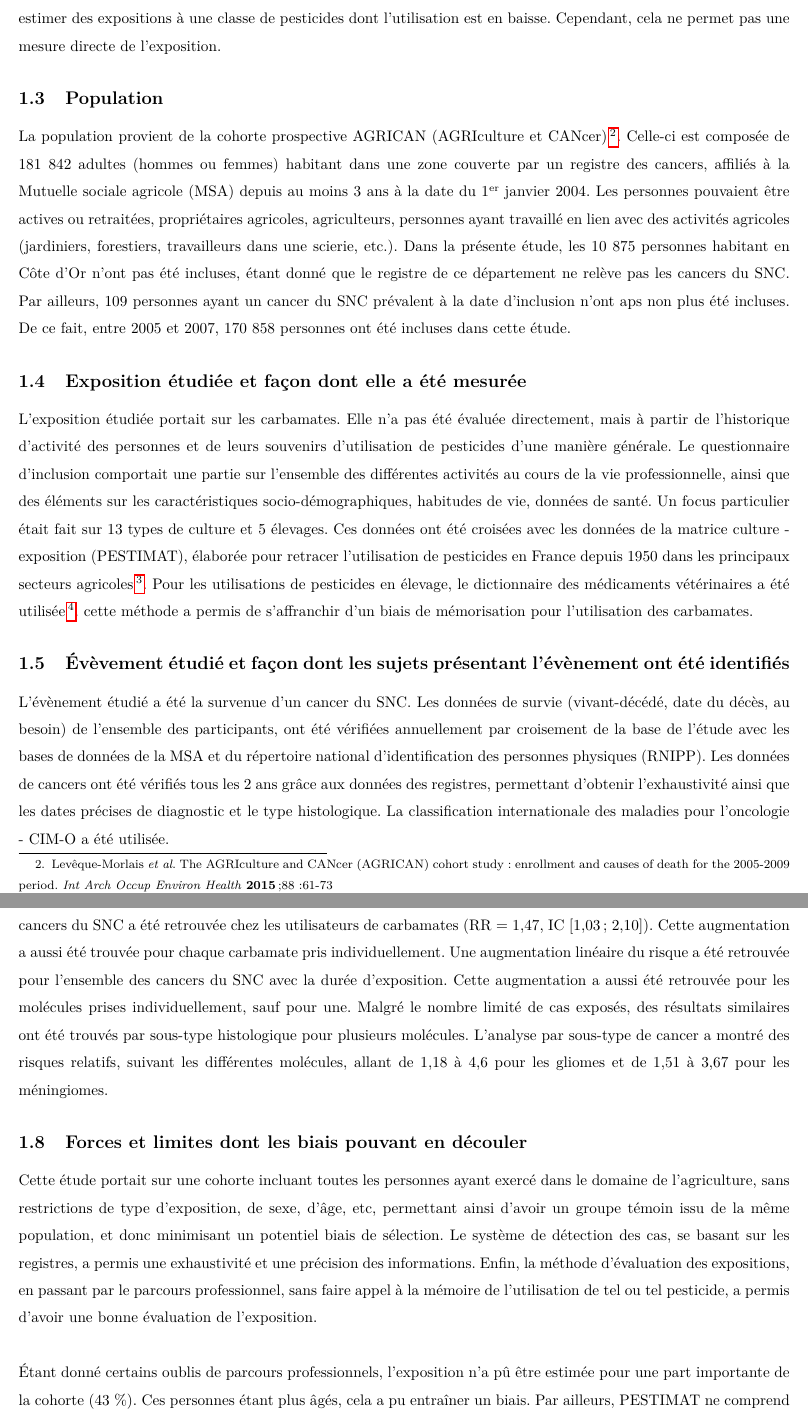
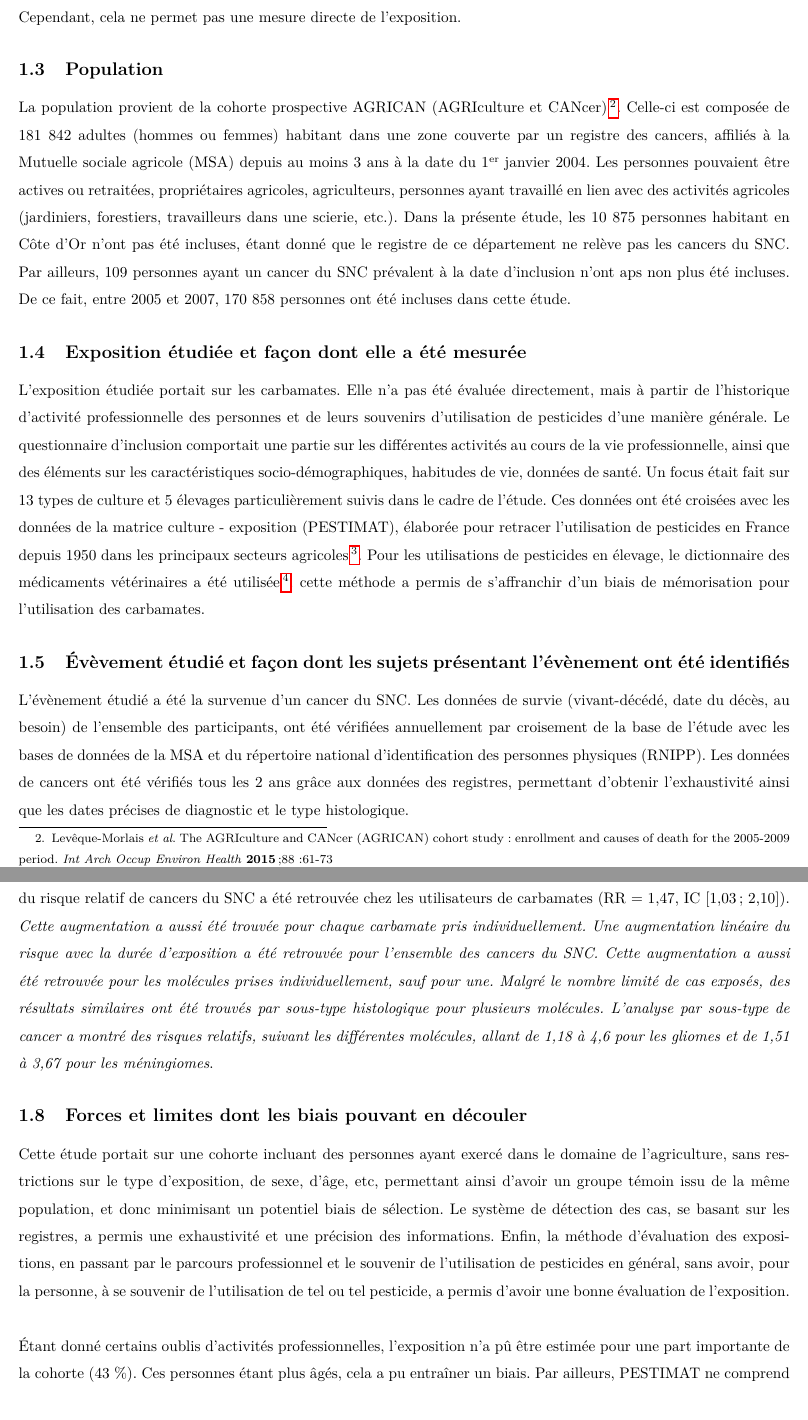
Before and after one commit to gheuze/DU-K, a LaTeX document (reponse_mod-2_a_4.tex): two parts of pages 2 and 3 of 4 before the commit and two parts of pages 2 and 3 of 5 after it, joined at a grey line, cut at the place of the change. Compiled offline with pdfLaTeX.

Commit message:
19 février, travail du soir

```diff
--- a/reponse_mod-2_a_4.tex
+++ b/reponse_mod-2_a_4.tex
@@ -33,13 +32,14 @@ Cette étude est une étude de cohorte prospective pour la partie données de sa
-Par ailleurs, les expositions ont été recueillies de manière rétrospective, à travers l'utilisation des données PESTIMAT (voir \ref{exposition}). L'utilisation, pour l'exposition, de données rétrospectives, permet un gain de temps (délais entre l'exposition et la survenue des effets sanitaires, pour des substance potentiellement cancérogènes) et aussi de pouvoir estimer des expositions à une classe de pesticides dont l'utilisation est en baisse. Cependant, cela ne permet pas une mesure directe de l'exposition.
+Cette étude est une étude de cohorte prospective pour la partie données de santé. Les avantages de ce type d'étude sont de pouvoir récupérer avec plus de précisions les données de santé et, par ailleurs, de déterminer des risques relatifs comme mesure du risque. Par contre, les inconvénients sont principalement un coût important, notamment du fait du temps mis pour la récolte des données (ici, le suivi commençant en 2005-2007 - période d'enrôlement - et se finissant fin 2013).
+Par ailleurs, les expositions ont été recueillies de manière rétrospective, à travers l'utilisation des données PESTIMAT (voir \ref{exposition}). L'utilisation, pour l'exposition, de données rétrospectives, permet un gain de temps (les délais entre l'exposition et la survenue des effets sanitaires, pour des substance potentiellement cancérogènes, étant longs) et aussi de pouvoir estimer des expositions à une classe de pesticides dont l'utilisation est en baisse. Cependant, cela ne permet pas une mesure directe de l'exposition.
 
 \subsection{Population}
 La population provient de la cohorte prospective AGRICAN (AGRIculture et CANcer)\footnote{Levêque-Morlais \emph{et al}. The AGRIculture and CANcer (AGRICAN) cohort study: enrollment and causes of death for the 2005-2009 period. \emph{Int Arch Occup Environ Health} \textbf{2015};88:61-73}. Celle-ci est composée de 181~842 adultes (hommes ou femmes) habitant dans une zone couverte par un registre des cancers, affiliés à la Mutuelle sociale agricole (MSA) depuis au moins 3~ans à la date du 1\up{er}~janvier~2004. Les personnes pouvaient être actives ou retraitées, propriétaires agricoles, agriculteurs, personnes ayant travaillé en lien avec des activités agricoles (jardiniers, forestiers, travailleurs dans une scierie, etc.). Dans la présente étude, les 10~875~personnes habitant en Côte d'Or n'ont pas été incluses, étant donné que le registre de ce département ne relève pas les cancers du SNC. Par ailleurs, 109~personnes ayant un cancer du SNC prévalent à la date d'inclusion n'ont aps non plus été incluses. De ce fait, entre 2005 et 2007, 170~858~personnes ont été incluses dans cette étude.
 
 \subsection{Exposition étudiée et façon dont elle a été mesurée}
 \label{exposition}
-L'exposition étudiée portait sur les carbamates. Elle n'a pas été évaluée directement, mais à partir de l'historique d'activité des personnes et de leurs souvenirs d'utilisation de pesticides d'une manière générale. Le questionnaire d'inclusion comportait une partie sur l'ensemble des différentes activités au cours de la vie professionnelle, ainsi que des éléments sur les caractéristiques socio-démographiques, habitudes de vie, données de santé. Un focus particulier était fait sur 13~types de culture et 5~élevages. Ces données ont été croisées avec les données de la matrice culture - exposition (PESTIMAT), élaborée pour retracer l'utilisation de pesticides en France depuis 1950 dans les principaux secteurs agricoles\footnote{Baldi \emph{et al}. A French crop-exposure matrix for use in epidemiological studies on pesticides: PESTMAT. \emph{J expo Sci Environ Epidemiol} 2017;\textbf{27}:56-63}. Pour les utilisations de pesticides en élevage, le dictionnaire des médicaments vétérinaires a été utilisée\footnote{Lepointveterinaire.fr. \emph{\href{https://www.lepointveterinaire.fr/dmv/consulter.html}{Dictionnaire des médicaments vétérinaires et des produits de santé animale commercialisés en France}}}. cette méthode a permis de s'affranchir d'un biais de mémorisation pour l'utilisation des carbamates.
+L'exposition étudiée portait sur les carbamates. Elle n'a pas été évaluée directement, mais à partir de l'historique d'activité professionnelle des personnes et de leurs souvenirs d'utilisation de pesticides d'une manière générale. Le questionnaire d'inclusion comportait une partie sur les différentes activités au cours de la vie professionnelle, ainsi que des éléments sur les caractéristiques socio-démographiques, habitudes de vie, données de santé. Un focus était fait sur 13~types de culture et 5~élevages particulièrement suivis dans le cadre de l'étude. Ces données ont été croisées avec les données de la matrice culture - exposition (PESTIMAT), élaborée pour retracer l'utilisation de pesticides en France depuis 1950 dans les principaux secteurs agricoles\footnote{Baldi \emph{et al}. A French crop-exposure matrix for use in epidemiological studies on pesticides: PESTMAT. \emph{J expo Sci Environ Epidemiol} 2017;\textbf{27}:56-63}. Pour les utilisations de pesticides en élevage, le dictionnaire des médicaments vétérinaires a été utilisée\footnote{Lepointveterinaire.fr. \emph{\href{https://www.lepointveterinaire.fr/dmv/consulter.html}{Dictionnaire des médicaments vétérinaires et des produits de santé animale commercialisés en France}}}. cette méthode a permis de s'affranchir d'un biais de mémorisation pour l'utilisation des carbamates.
 
 \subsection{\'{E}vèvement étudié et façon dont les sujets présentant l'évènement ont été identifiés}
-L'évènement étudié a été la survenue d'un cancer du SNC. Les données de survie (vivant-décédé, date du décès, au besoin) de l'ensemble des participants, ont été vérifiées annuellement par croisement de la base de l'étude avec les bases de données de la MSA et du répertoire national d'identification des personnes physiques (RNIPP). Les données de cancers ont été vérifiés tous les 2~ans grâce aux données des registres, permettant d'obtenir l'exhaustivité ainsi que les dates précises de diagnostic et le type histologique. La classification internationale des maladies pour l'oncologie - CIM-O a été utilisée.
+L'évènement étudié a été la survenue d'un cancer du SNC. Les données de survie (vivant-décédé, date du décès, au besoin) de l'ensemble des participants, ont été vérifiées annuellement par croisement de la base de l'étude avec les bases de données de la MSA et du répertoire national d'identification des personnes physiques (RNIPP). Les données de cancers ont été vérifiés tous les 2~ans grâce aux données des registres, permettant d'obtenir l'exhaustivité ainsi que les dates précises de diagnostic et le type histologique.
 
 \subsection{Méthode d'analyse et justification}
@@ -47,15 +47,13 @@ La méthode d'analyse utilisée est un modèle à risque proportionnel. Ce type
 
 \subsection{Principaux résultats}
-Parmi les 170~858~participants, 40~964 (24~\%) ont été considérés comme exposés à au moins un carbamate, 57~082 (33,4~\%) à aucun et 72~812 (42,6~\%) avait un statut d'exposition indéterminé. Ils ont été suivi en moyenne 6,9~années. Durant ce suivi, 381~cas incidents primitifs de cancer du SNC ont été détectés, avec principalement des gliomes (164, représentant 43~\% des cas) et des méningiomes (134, représentant 35~\% des cas). Une augmentation du risque relatif de cancers du SNC a été retrouvée chez les utilisateurs de carbamates (RR = 1,47, IC [1,03~; 2,10]). Cette augmentation a aussi été trouvée pour chaque carbamate pris individuellement. Une augmentation linéaire du risque a été retrouvée pour l'ensemble des cancers du SNC avec la durée d'exposition. Cette augmentation a aussi été retrouvée pour les molécules prises individuellement, sauf pour une. Malgré le nombre limité de cas exposés, des résultats similaires ont été trouvés par sous-type histologique pour plusieurs molécules. L'analyse par sous-type de cancer a montré des risques relatifs, suivant les différentes molécules, allant de 1,18 à 4,6 pour les gliomes et de 1,51 à 3,67 pour les méningiomes.
+Parmi les 170~858~personnes incluses, 40~964 (24~\%) ont été considérés comme exposés à au moins un carbamate, 57~082 (33,4~\%) à aucun et 72~812 (42,6~\%) avait un statut d'exposition indéterminé. Ils ont été suivi en moyenne 6,9~années. Durant ce suivi, 381~cas incidents primitifs de cancer du SNC ont été détectés, avec principalement des gliomes (164, représentant 43~\% des cas) et des méningiomes (134, représentant 35~\% des cas). Une augmentation du risque relatif de cancers du SNC a été retrouvée chez les utilisateurs de carbamates (RR = 1,47, IC [1,03~; 2,10]). \emph{Cette augmentation a aussi été trouvée pour chaque carbamate pris individuellement. Une augmentation linéaire du risque avec la durée d'exposition a été retrouvée pour l'ensemble des cancers du SNC. Cette augmentation a aussi été retrouvée pour les molécules prises individuellement, sauf pour une. Malgré le nombre limité de cas exposés, des résultats similaires ont été trouvés par sous-type histologique pour plusieurs molécules. L'analyse par sous-type de cancer a montré des risques relatifs, suivant les différentes molécules, allant de 1,18 à 4,6 pour les gliomes et de 1,51 à 3,67 pour les méningiomes}.
 
 \subsection{Forces et limites dont les biais pouvant en découler}
 %\subsubsection*{Forces}
-Cette étude portait sur une cohorte incluant toutes les personnes ayant exercé dans le domaine de l'agriculture, sans restrictions de type d'exposition, de sexe, d'âge, etc, permettant ainsi d'avoir un groupe témoin issu de la même population, et donc minimisant un potentiel biais de sélection. Le système de détection des cas, se basant sur les registres, a permis une exhaustivité et une précision des informations. Enfin, la méthode d'évaluation des expositions, en passant par le parcours professionnel, sans faire appel à la mémoire de l'utilisation de tel ou tel pesticide, a permis d'avoir une bonne évaluation de l'exposition.\\
+Cette étude portait sur une cohorte incluant des personnes ayant exercé dans le domaine de l'agriculture, sans restrictions sur le type d'exposition, de sexe, d'âge, etc, permettant ainsi d'avoir un groupe témoin issu de la même population, et donc minimisant un potentiel biais de sélection. Le système de détection des cas, se basant sur les registres, a permis une exhaustivité et une précision des informations. Enfin, la méthode d'évaluation des expositions, en passant par le parcours professionnel et le souvenir de l'utilisation de pesticides en général, sans avoir, pour la personne, à se souvenir de l'utilisation de tel ou tel pesticide, a permis d'avoir une bonne évaluation de l'exposition.\\
 
 %\subsubsection*{Limites}
-\'{E}tant donné certains oublis de parcours professionnels, l'exposition n'a pû être estimée pour une part importante de la cohorte (43~\%). Ces personnes étant plus âgés, cela a pu entraîner un biais. Par ailleurs, PESTIMAT ne comprend pas d'informations en terme de probabilités d'utilisation des pesticides, entraînant une surestimation de l'utilisation des insecticides avec une faible probabilité d'utilisation.
-Cette étude n'a pas pris en compte d'autres facteurs de risques avérés ou suspectés de cancers du SNC. Cependant, ceux-ci n'étant \emph{a priori} pas reliés à l'utilisation des carbamates, cela n'a eu que peu d'influence sur les résultats.
-Enfin, l'exposition aux autres pesticides n'a pas été prise en compte, ce qui peut avoir un impact sur les résultats.
+\'{E}tant donné certains oublis d'activités professionnelles, l'exposition n'a pû être estimée pour une part importante de la cohorte (43~\%). Ces personnes étant plus âgés, cela a pu entraîner un biais. Par ailleurs, PESTIMAT ne comprend pas d'informations en terme de probabilités d'utilisation des pesticides, entraînant une surestimation de l'utilisation des insecticides avec une faible probabilité d'utilisation. Cette étude n'a pas pris en compte d'autres facteurs de risques avérés ou suspectés de cancers du SNC. Cependant, ceux-ci n'étant \emph{a priori} pas reliés à l'utilisation des carbamates, cela n'a eu que peu d'influence sur les résultats. Enfin, l'exposition aux autres pesticides n'a pas été prise en compte, ce qui peut avoir un impact sur les résultats.
 
 \newpage
 \section{Deuxième article\protect\footnote{Magoni et al. Plasma levels of polychlorinated biphenyls and risk of cutaneous malignant melanoma: a hospital-based case-control study. \emph{Environ Int.} 2018}}
```
Also changed, not shown: reponse_mod-2_a_4.tex (5 more changed lines).
